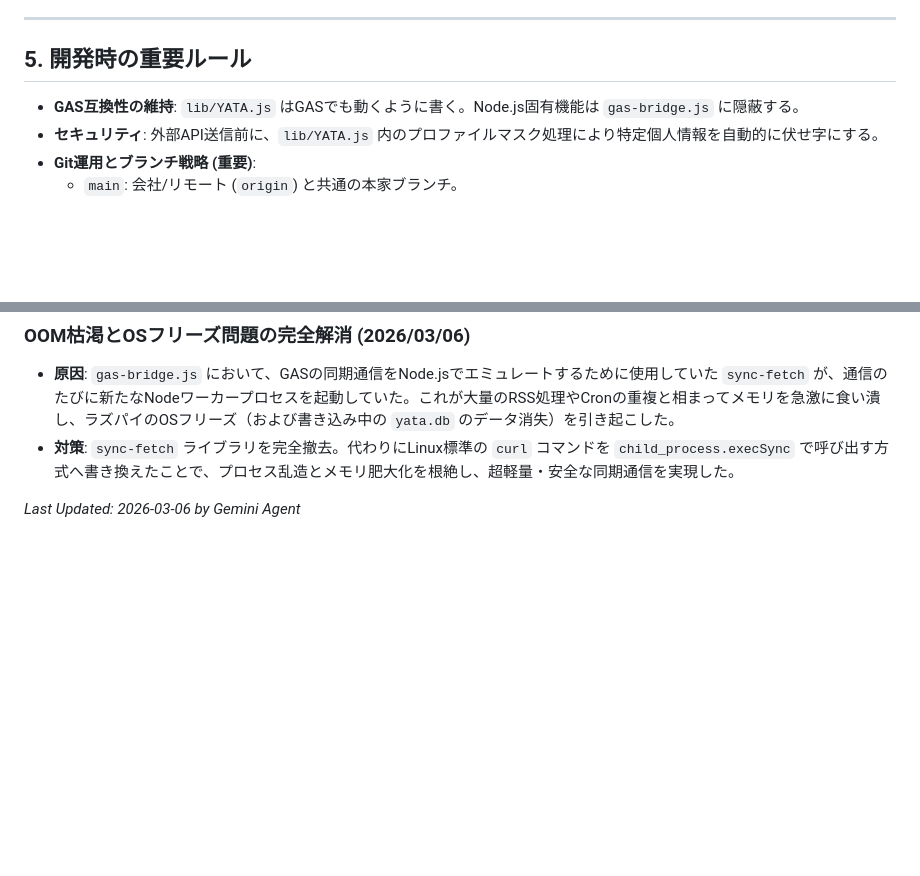
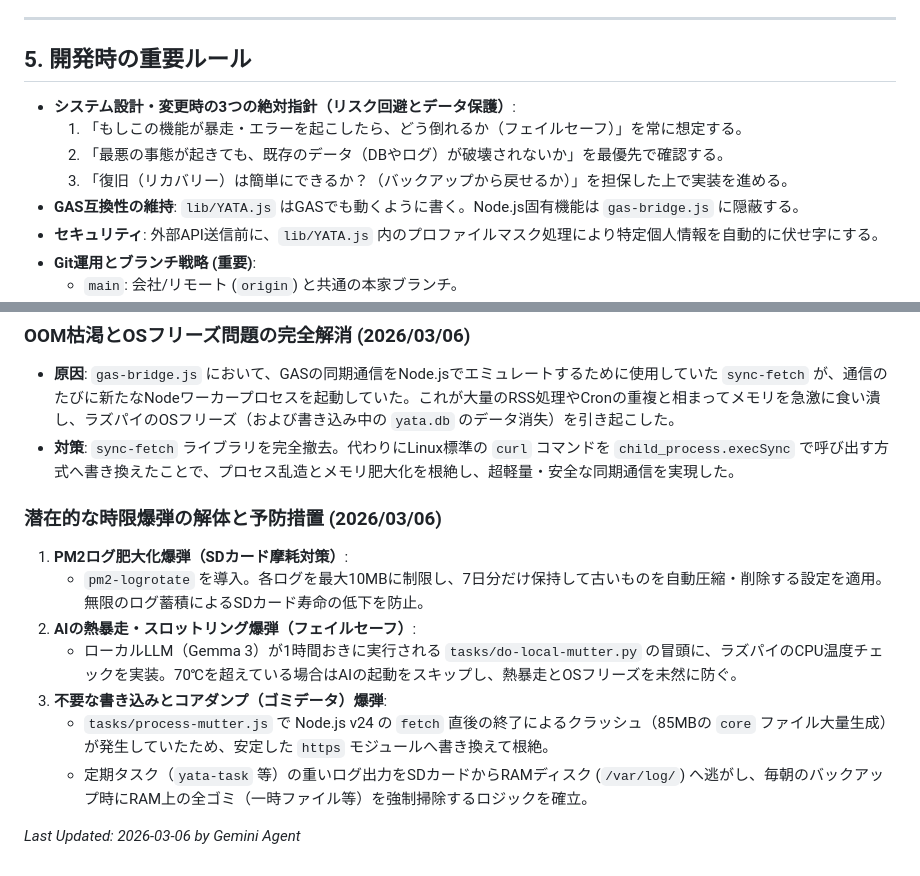
Before and after one commit to Boncoli/YATA-GAS, a Markdown page: PROJECT_GUIDE.md, 2 parts joined by grey strips. Rendered like a GitHub page; blank space fills up the shorter version.

Commit message:
docs: 時限爆弾の解体実績と3つの絶対指針（リスク回避とデータ保護）をドキュメントに反映

```diff
--- a/PROJECT_GUIDE.md
+++ b/PROJECT_GUIDE.md
@@ -217,6 +217,10 @@ BON様の日常の呟きを「デジタル・ツインの元データ」とし
 
 ## 5. 開発時の重要ルール
 
+*   **システム設計・変更時の3つの絶対指針（リスク回避とデータ保護）**:
+    1. 「もしこの機能が暴走・エラーを起こしたら、どう倒れるか（フェイルセーフ）」を常に想定する。
+    2. 「最悪の事態が起きても、既存のデータ（DBやログ）が破壊されないか」を最優先で確認する。
+    3. 「復旧（リカバリー）は簡単にできるか？（バックアップから戻せるか）」を担保した上で実装を進める。
 *   **GAS互換性の維持**: `lib/YATA.js` はGASでも動くように書く。Node.js固有機能は `gas-bridge.js` に隠蔽する。
 *   **セキュリティ**: 外部API送信前に、`lib/YATA.js` 内のプロファイルマスク処理により特定個人情報を自動的に伏せ字にする。
 *   **Git運用とブランチ戦略 (重要)**:
@@ -326,4 +330,13 @@ bash run-ram.sh --no-sync do-health-check.js
 - **原因**: `gas-bridge.js` において、GASの同期通信をNode.jsでエミュレートするために使用していた `sync-fetch` が、通信のたびに新たなNodeワーカープロセスを起動していた。これが大量のRSS処理やCronの重複と相まってメモリを急激に食い潰し、ラズパイのOSフリーズ（および書き込み中の `yata.db` のデータ消失）を引き起こした。
 - **対策**: `sync-fetch` ライブラリを完全撤去。代わりにLinux標準の `curl` コマンドを `child_process.execSync` で呼び出す方式へ書き換えたことで、プロセス乱造とメモリ肥大化を根絶し、超軽量・安全な同期通信を実現した。
 
+### 潜在的な時限爆弾の解体と予防措置 (2026/03/06)
+1. **PM2ログ肥大化爆弾（SDカード摩耗対策）**:
+    - `pm2-logrotate` を導入。各ログを最大10MBに制限し、7日分だけ保持して古いものを自動圧縮・削除する設定を適用。無限のログ蓄積によるSDカード寿命の低下を防止。
+2. **AIの熱暴走・スロットリング爆弾（フェイルセーフ）**:
+    - ローカルLLM（Gemma 3）が1時間おきに実行される `tasks/do-local-mutter.py` の冒頭に、ラズパイのCPU温度チェックを実装。70℃を超えている場合はAIの起動をスキップし、熱暴走とOSフリーズを未然に防ぐ。
+3. **不要な書き込みとコアダンプ（ゴミデータ）爆弾**:
+    - `tasks/process-mutter.js` で Node.js v24 の `fetch` 直後の終了によるクラッシュ（85MBの `core` ファイル大量生成）が発生していたため、安定した `https` モジュールへ書き換えて根絶。
+    - 定期タスク（`yata-task` 等）の重いログ出力をSDカードからRAMディスク (`/var/log/`) へ逃がし、毎朝のバックアップ時にRAM上の全ゴミ（一時ファイル等）を強制掃除するロジックを確立。
+
 *Last Updated: 2026-03-06 by Gemini Agent*
```
Also changed, not shown: TODO.md (+5 -0 lines).
